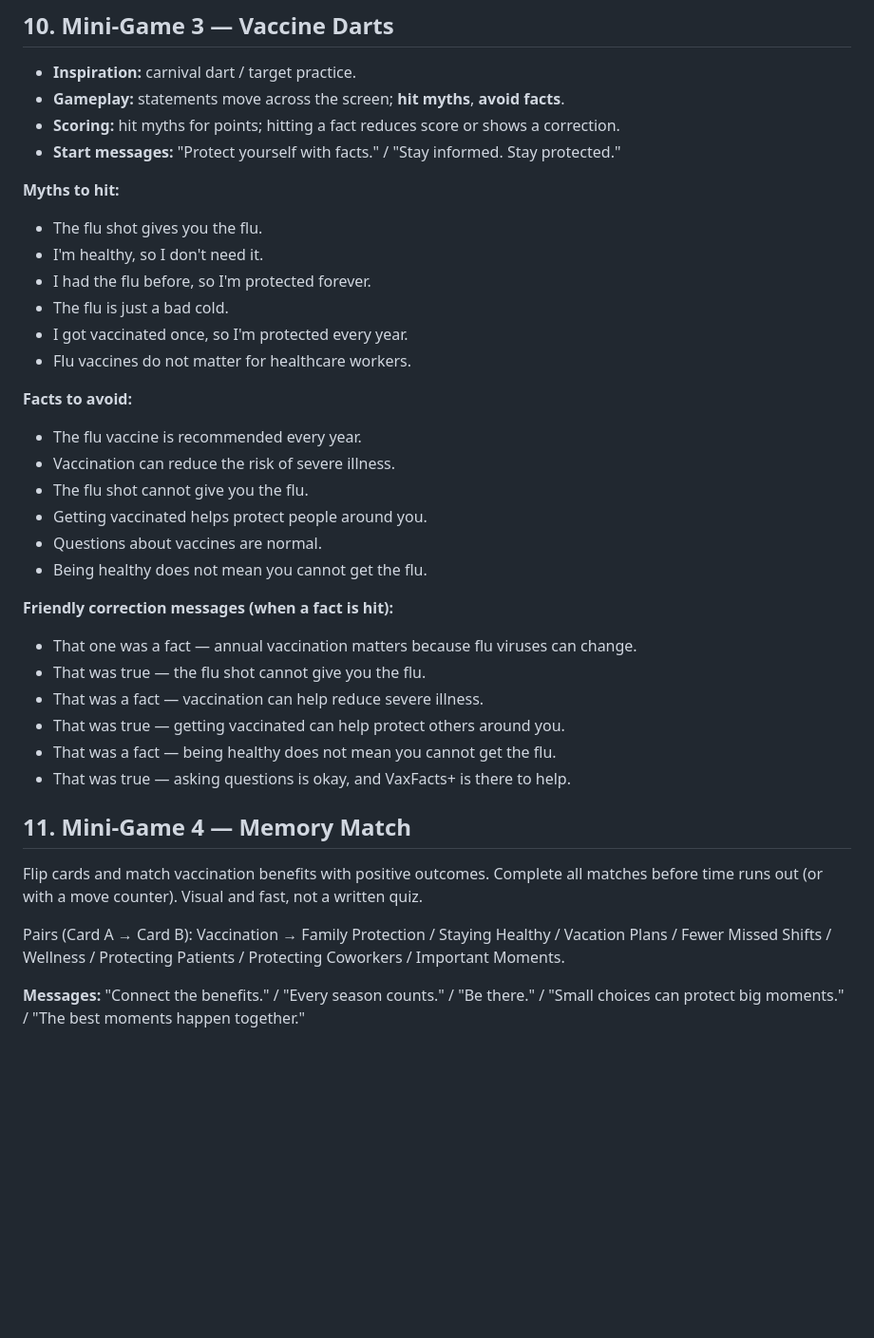
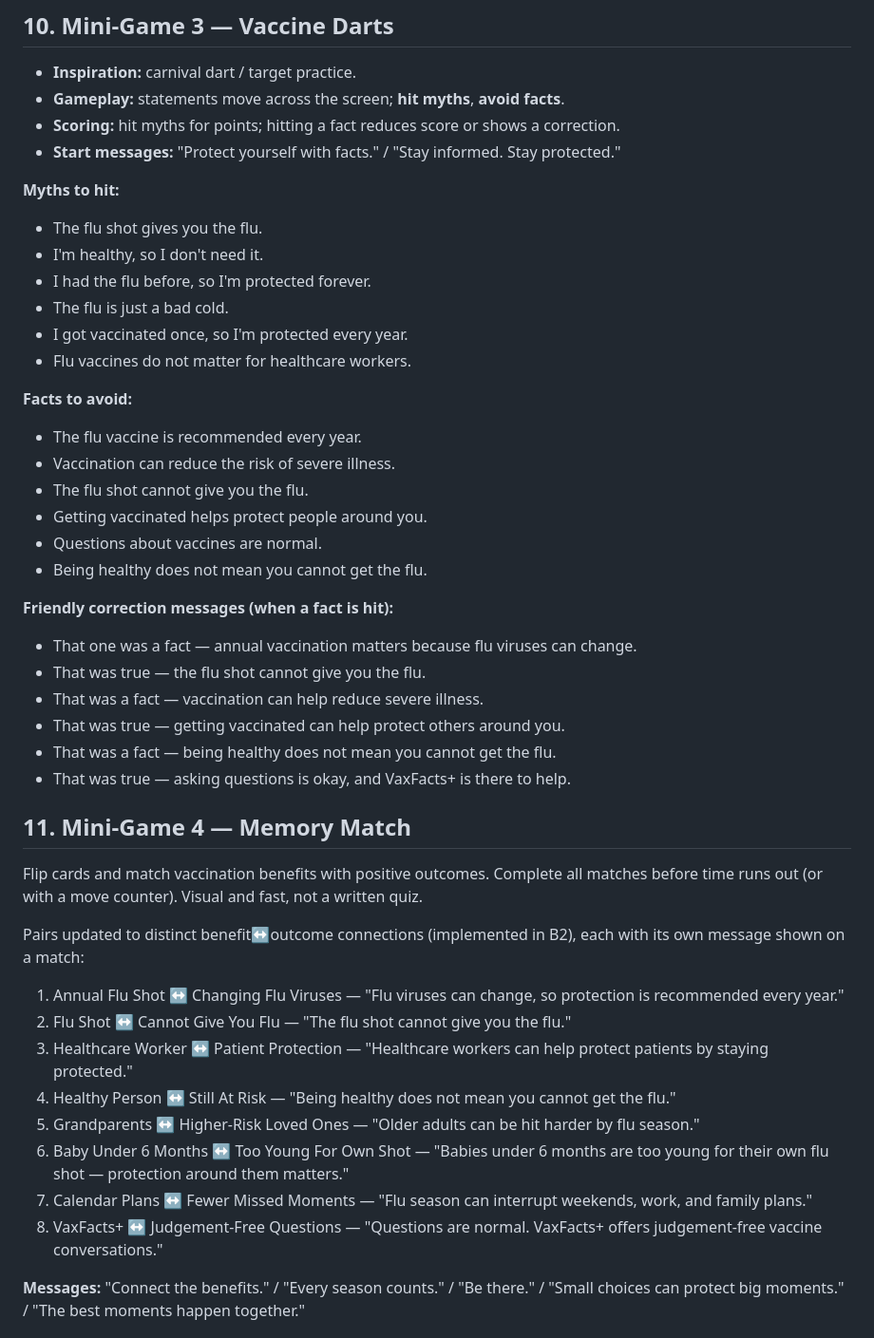
Before and after one commit to mguerrero05/ImmunityRush, a Markdown page: GAME_SPEC.md, the part around one of its changes. Shown at 95% size. Rendered like a GitHub page; blank space fills up the shorter version.

```diff
--- a/GAME_SPEC.md
+++ b/GAME_SPEC.md
@@ -128,6 +131,7 @@ pop-up with the mini-game name + a Start button.
 - **Start messages:** "Protect yourself with facts." / "Stay informed. Stay protected."
 
 **Myths to hit:**
+
 - The flu shot gives you the flu.
 - I'm healthy, so I don't need it.
 - I had the flu before, so I'm protected forever.
@@ -136,6 +140,7 @@ pop-up with the mini-game name + a Start button.
 - Flu vaccines do not matter for healthcare workers.
 
 **Facts to avoid:**
+
 - The flu vaccine is recommended every year.
 - Vaccination can reduce the risk of severe illness.
 - The flu shot cannot give you the flu.
@@ -144,6 +149,7 @@ pop-up with the mini-game name + a Start button.
 - Being healthy does not mean you cannot get the flu.
 
 **Friendly correction messages (when a fact is hit):**
+
 - That one was a fact — annual vaccination matters because flu viruses can change.
 - That was true — the flu shot cannot give you the flu.
 - That was a fact — vaccination can help reduce severe illness.
@@ -157,9 +163,17 @@ Flip cards and match vaccination benefits with positive outcomes. Complete all
 matches before time runs out (or with a move counter). Visual and fast, not a
 written quiz.
 
-Pairs (Card A → Card B): Vaccination → Family Protection / Staying Healthy /
-Vacation Plans / Fewer Missed Shifts / Wellness / Protecting Patients / Protecting
-Coworkers / Important Moments.
+Pairs updated to distinct benefit↔outcome connections (implemented in B2), each with
+its own message shown on a match:
+
+1. Annual Flu Shot ↔ Changing Flu Viruses — "Flu viruses can change, so protection is recommended every year."
+2. Flu Shot ↔ Cannot Give You Flu — "The flu shot cannot give you the flu."
+3. Healthcare Worker ↔ Patient Protection — "Healthcare workers can help protect patients by staying protected."
+4. Healthy Person ↔ Still At Risk — "Being healthy does not mean you cannot get the flu."
+5. Grandparents ↔ Higher-Risk Loved Ones — "Older adults can be hit harder by flu season."
+6. Baby Under 6 Months ↔ Too Young For Own Shot — "Babies under 6 months are too young for their own flu shot — protection around them matters."
+7. Calendar Plans ↔ Fewer Missed Moments — "Flu season can interrupt weekends, work, and family plans."
+8. VaxFacts+ ↔ Judgement-Free Questions — "Questions are normal. VaxFacts+ offers judgement-free vaccine conversations."
 
 **Messages:** "Connect the benefits." / "Every season counts." / "Be there." /
 "Small choices can protect big moments." / "The best moments happen together."
```
Also changed, not shown: other parts of GAME_SPEC.md (+20 -16 lines).
